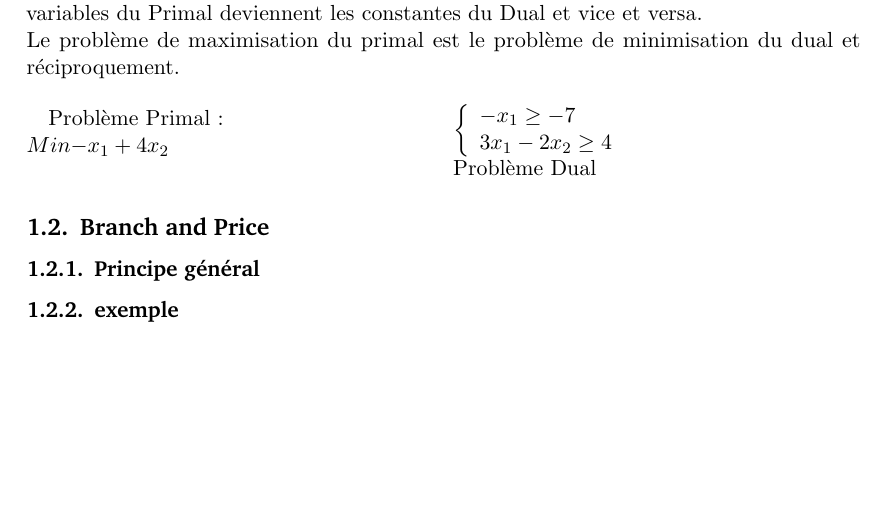
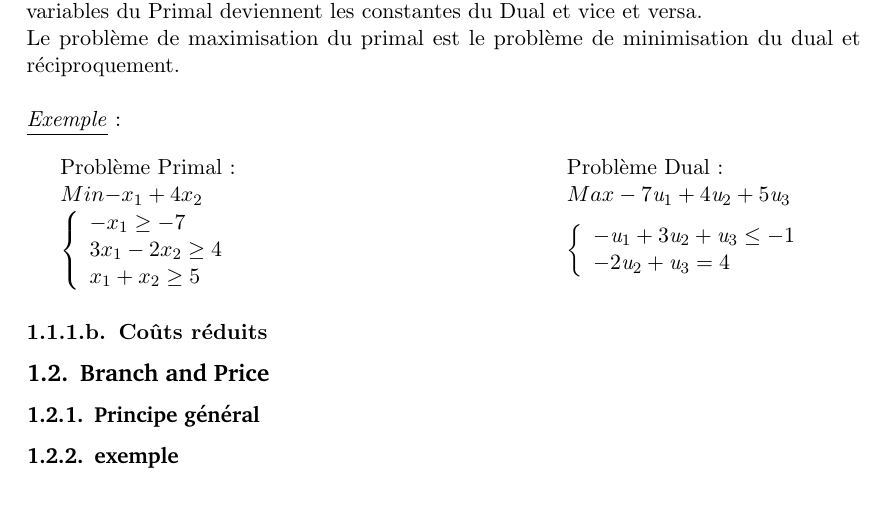
Before and after one commit to hellessar/rapport-TER, a LaTeX document (TER M2/rapport.tex, which reads TER M2/gencol.tex): part of page 1 of 2, cut so that both start at the same text, the shorter picture padded with empty space. Compiled offline with pdfLaTeX.

Commit message:
push 19h38

```diff
--- a/TER M2/gencol.tex
+++ b/TER M2/gencol.tex
@@ -6,22 +6,37 @@ La génération de colonnes est une technique utlisée pour résoudre un program
 \subsubsubsection{Dualité}
 Pour un problème linéaire apellé \textit{Primal}, le Dual est la ''\textit{transposée}'' du \textit{Primal}: les variables du Primal deviennent les constantes du Dual et vice et versa. \\
 Le problème de maximisation du primal est le problème de minimisation du dual et réciproquement.
+\newline
+\\
+\underline{\textit{Exemple}} :
+\\
 
 
-\begin{multicols}{2}
-Problème Primal : \\
-$Min{ - x_1 + 4x_2}$
-\newline
+\begin{tabular}{ l p{5 cm}l p{5 cm}  l p{5 cm} l}
+Problème Primal : & &
+Problème Dual : \\
+
+$Min{ - x_1 + 4x_2}$ & &  $Max -7\textit{u}_1 + 4\textit{u}_2 + 5\textit{u}_3$\\
+
+
 $\left\lbrace
 \begin{array}{l}
 -x_1\geq -7\\
 3x_1-2x_2 \geq 4\\
+x_1+x_2 \geq 5\\
 \end{array}
 \right.$
-\\
-Problème Dual
-\end{multicols}
+& &
+$\left\lbrace
+\begin{array}{l}
+-\textit{u}_1 + 3\textit{u}_2 + \textit{u}_3 \leq -1 \\
+-2\textit{u}_2 + \textit{u}_3 = 4 \\
+\end{array}
+\right.$
+\end{tabular}
 
+
+\subsubsubsection{Coûts réduits}
 \subsection{Branch and Price}
 \subsubsection{Principe général}
 
```
Also changed, not shown: TER M2/rapport.pdf, 4 other files.
